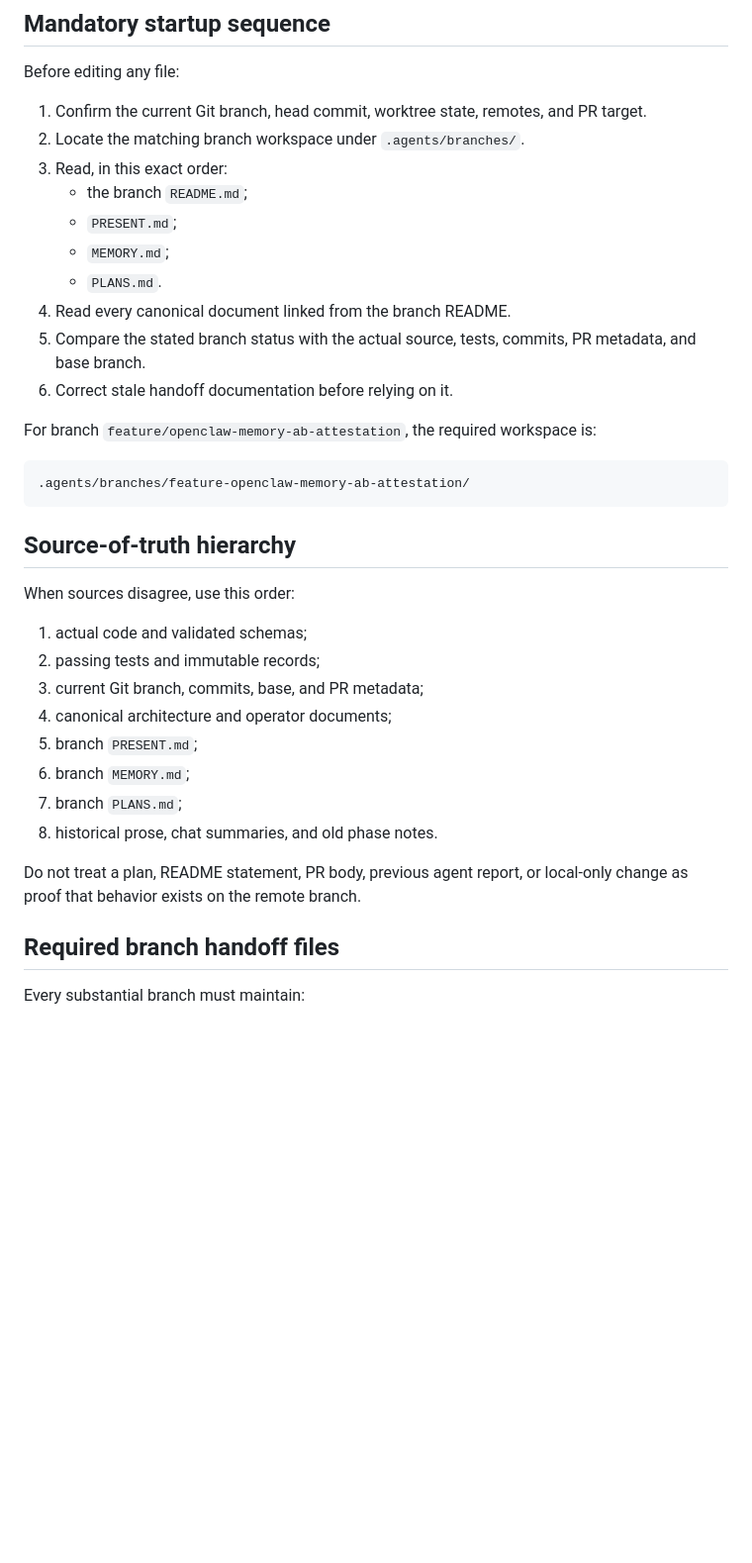
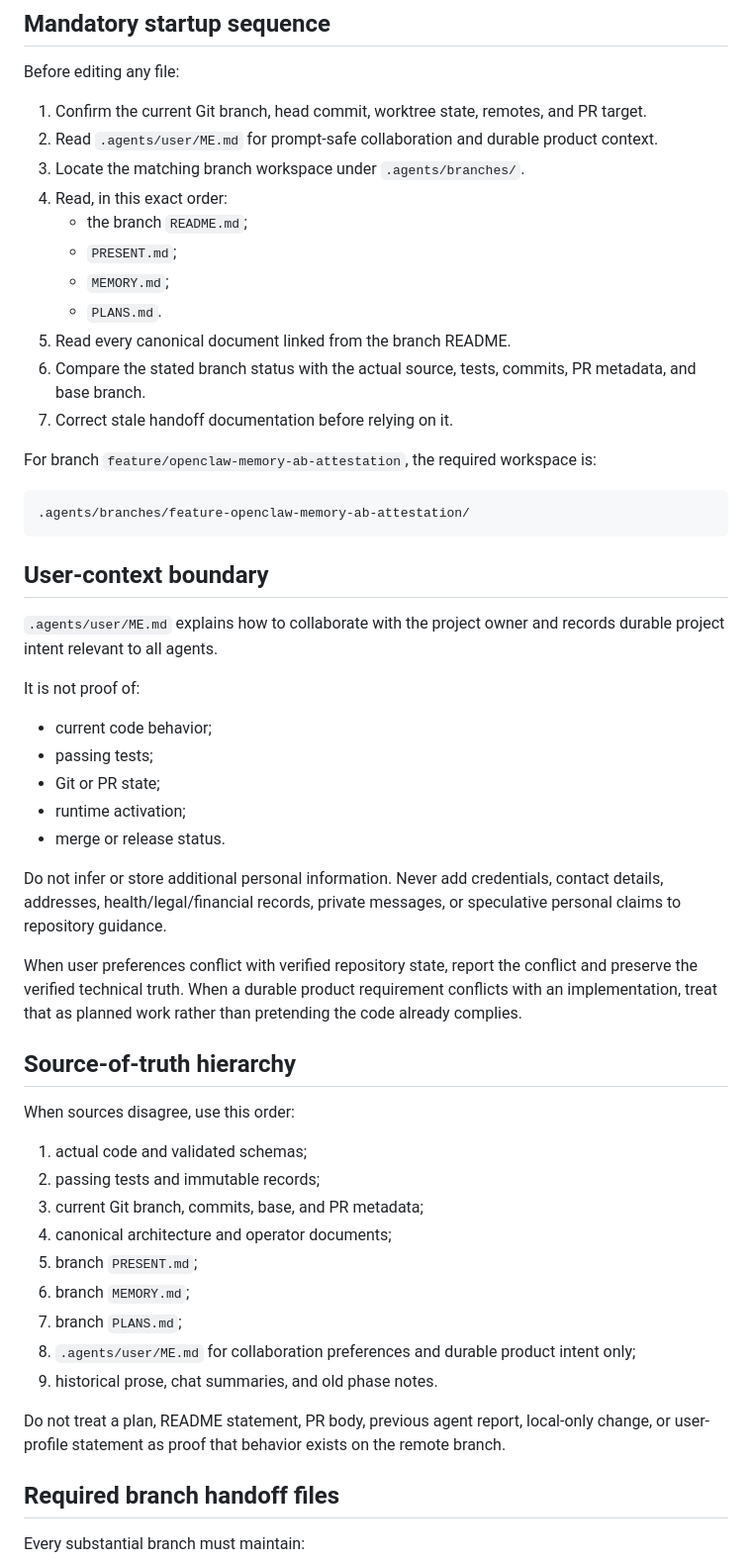
Before and after one commit to lio1988/Socrates-AI, a Markdown page: AGENTS.md, the part around the change. Shown at 99% size. Rendered like a GitHub page; blank space fills up the shorter version.

Commit message:
Require canonical user context for repository agents

````diff
--- a/AGENTS.md
+++ b/AGENTS.md
@@ -7,21 +7,38 @@ This file is the repository-level entry point for coding agents.
 Before editing any file:
 
 1. Confirm the current Git branch, head commit, worktree state, remotes, and PR target.
-2. Locate the matching branch workspace under `.agents/branches/`.
-3. Read, in this exact order:
+2. Read `.agents/user/ME.md` for prompt-safe collaboration and durable product context.
+3. Locate the matching branch workspace under `.agents/branches/`.
+4. Read, in this exact order:
    - the branch `README.md`;
    - `PRESENT.md`;
    - `MEMORY.md`;
    - `PLANS.md`.
-4. Read every canonical document linked from the branch README.
-5. Compare the stated branch status with the actual source, tests, commits, PR metadata, and base branch.
-6. Correct stale handoff documentation before relying on it.
+5. Read every canonical document linked from the branch README.
+6. Compare the stated branch status with the actual source, tests, commits, PR metadata, and base branch.
+7. Correct stale handoff documentation before relying on it.
 
 For branch `feature/openclaw-memory-ab-attestation`, the required workspace is:
 
 ```text
 .agents/branches/feature-openclaw-memory-ab-attestation/
 ```
+
+## User-context boundary
+
+`.agents/user/ME.md` explains how to collaborate with the project owner and records durable project intent relevant to all agents.
+
+It is not proof of:
+
+- current code behavior;
+- passing tests;
+- Git or PR state;
+- runtime activation;
+- merge or release status.
+
+Do not infer or store additional personal information. Never add credentials, contact details, addresses, health/legal/financial records, private messages, or speculative personal claims to repository guidance.
+
+When user preferences conflict with verified repository state, report the conflict and preserve the verified technical truth. When a durable product requirement conflicts with an implementation, treat that as planned work rather than pretending the code already complies.
 
 ## Source-of-truth hierarchy
 
@@ -34,9 +51,10 @@ When sources disagree, use this order:
 5. branch `PRESENT.md`;
 6. branch `MEMORY.md`;
 7. branch `PLANS.md`;
-8. historical prose, chat summaries, and old phase notes.
+8. `.agents/user/ME.md` for collaboration preferences and durable product intent only;
+9. historical prose, chat summaries, and old phase notes.
 
-Do not treat a plan, README statement, PR body, previous agent report, or local-only change as proof that behavior exists on the remote branch.
+Do not treat a plan, README statement, PR body, previous agent report, local-only change, or user-profile statement as proof that behavior exists on the remote branch.
 
 ## Required branch handoff files
 
````
